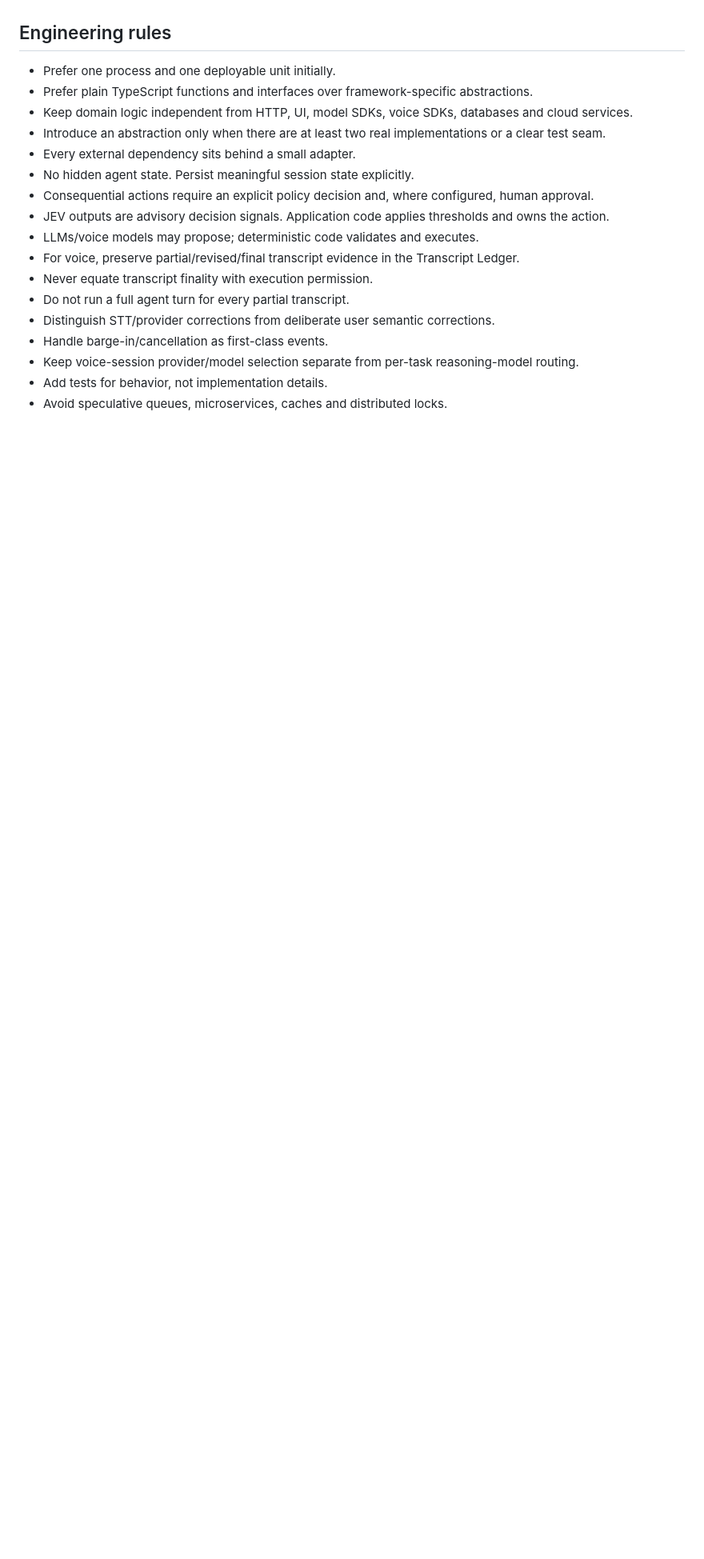
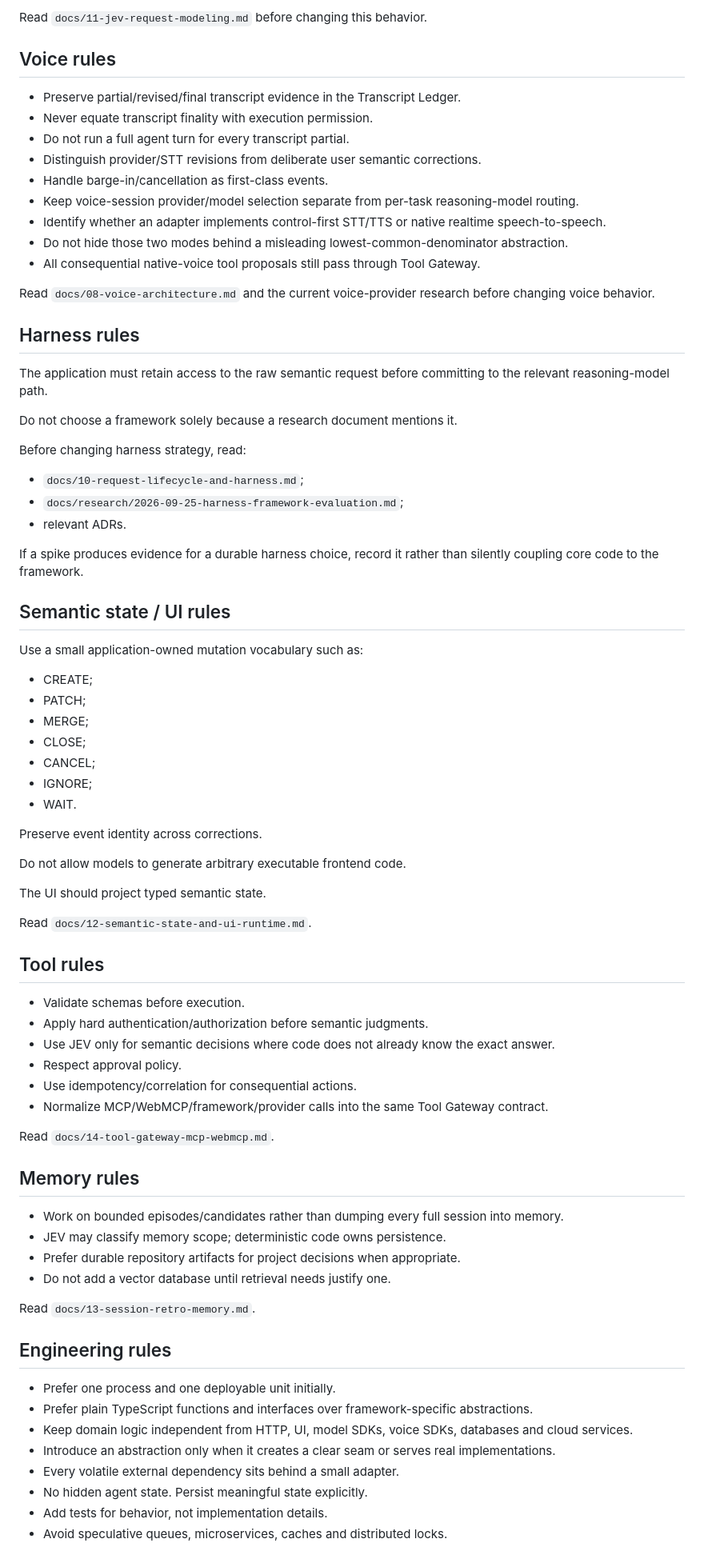
Before and after one commit to HariharanS/jevpoc, a Markdown page: AGENTS.md, the part around one of its changes. Shown at 80% size. Drawn GitHub-style; blank space fills up the shorter version.

Commit message:
docs: teach agents to use design research and status artifacts

```diff
--- a/AGENTS.md
+++ b/AGENTS.md
@@ -19,21 +79,81 @@ Do not turn this into a general-purpose agent framework, distributed system, plu
+Read `docs/11-jev-request-modeling.md` before changing this behavior.
+
+## Voice rules
+
+- Preserve partial/revised/final transcript evidence in the Transcript Ledger.
+- Never equate transcript finality with execution permission.
+- Do not run a full agent turn for every transcript partial.
+- Distinguish provider/STT revisions from deliberate user semantic corrections.
+- Handle barge-in/cancellation as first-class events.
+- Keep voice-session provider/model selection separate from per-task reasoning-model routing.
+- Identify whether an adapter implements control-first STT/TTS or native realtime speech-to-speech.
+- Do not hide those two modes behind a misleading lowest-common-denominator abstraction.
+- All consequential native-voice tool proposals still pass through Tool Gateway.
+
+Read `docs/08-voice-architecture.md` and the current voice-provider research before changing voice behavior.
+
+## Harness rules
+
+The application must retain access to the raw semantic request before committing to the relevant reasoning-model path.
+
+Do not choose a framework solely because a research document mentions it.
+
+Before changing harness strategy, read:
+
+- `docs/10-request-lifecycle-and-harness.md`;
+- `docs/research/2026-09-25-harness-framework-evaluation.md`;
+- relevant ADRs.
+
+If a spike produces evidence for a durable harness choice, record it rather than silently coupling core code to the framework.
+
+## Semantic state / UI rules
+
+Use a small application-owned mutation vocabulary such as:
+
+- CREATE;
+- PATCH;
+- MERGE;
+- CLOSE;
+- CANCEL;
+- IGNORE;
+- WAIT.
+
+Preserve event identity across corrections.
+
+Do not allow models to generate arbitrary executable frontend code.
+
+The UI should project typed semantic state.
+
+Read `docs/12-semantic-state-and-ui-runtime.md`.
+
+## Tool rules
+
+- Validate schemas before execution.
+- Apply hard authentication/authorization before semantic judgments.
+- Use JEV only for semantic decisions where code does not already know the exact answer.
+- Respect approval policy.
+- Use idempotency/correlation for consequential actions.
+- Normalize MCP/WebMCP/framework/provider calls into the same Tool Gateway contract.
+
+Read `docs/14-tool-gateway-mcp-webmcp.md`.
+
+## Memory rules
+
+- Work on bounded episodes/candidates rather than dumping every full session into memory.
+- JEV may classify memory scope; deterministic code owns persistence.
+- Prefer durable repository artifacts for project decisions when appropriate.
+- Do not add a vector database until retrieval needs justify one.
+
+Read `docs/13-session-retro-memory.md`.
 
 ## Engineering rules
 
 - Prefer one process and one deployable unit initially.
 - Prefer plain TypeScript functions and interfaces over framework-specific abstractions.
 - Keep domain logic independent from HTTP, UI, model SDKs, voice SDKs, databases and cloud services.
-- Introduce an abstraction only when there are at least two real implementations or a clear test seam.
-- Every external dependency sits behind a small adapter.
-- No hidden agent state. Persist meaningful session state explicitly.
-- Consequential actions require an explicit policy decision and, where configured, human approval.
-- JEV outputs are advisory decision signals. Application code applies thresholds and owns the action.
-- LLMs/voice models may propose; deterministic code validates and executes.
-- For voice, preserve partial/revised/final transcript evidence in the Transcript Ledger.
-- Never equate transcript finality with execution permission.
-- Do not run a full agent turn for every partial transcript.
-- Distinguish STT/provider corrections from deliberate user semantic corrections.
-- Handle barge-in/cancellation as first-class events.
-- Keep voice-session provider/model selection separate from per-task reasoning-model routing.
+- Introduce an abstraction only when it creates a clear seam or serves real implementations.
+- Every volatile external dependency sits behind a small adapter.
+- No hidden agent state. Persist meaningful state explicitly.
 - Add tests for behavior, not implementation details.
 - Avoid speculative queues, microservices, caches and distributed locks.
 
```
Also changed, not shown: other parts of AGENTS.md (+87 -42 lines).
